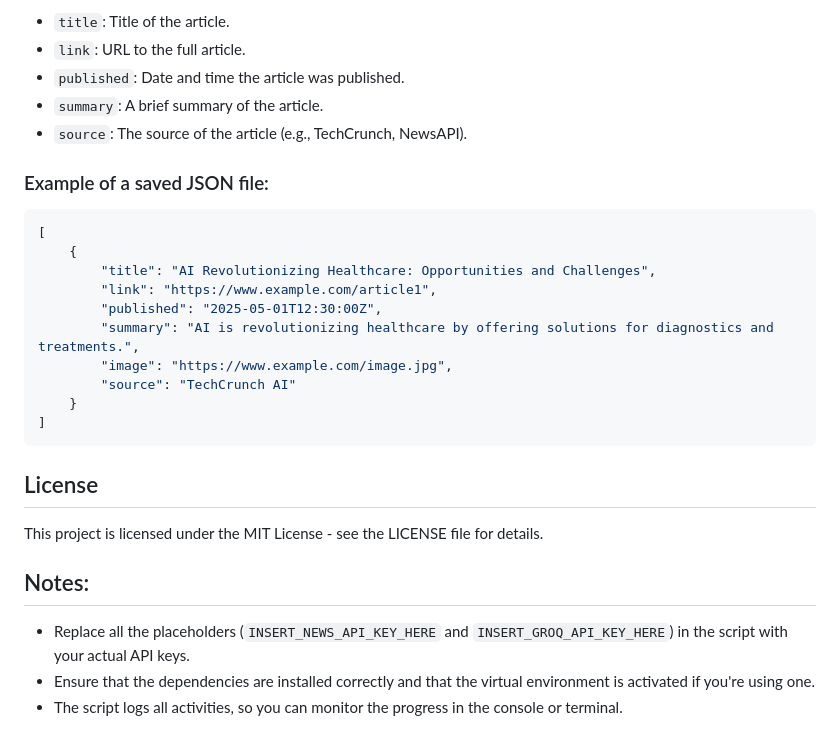
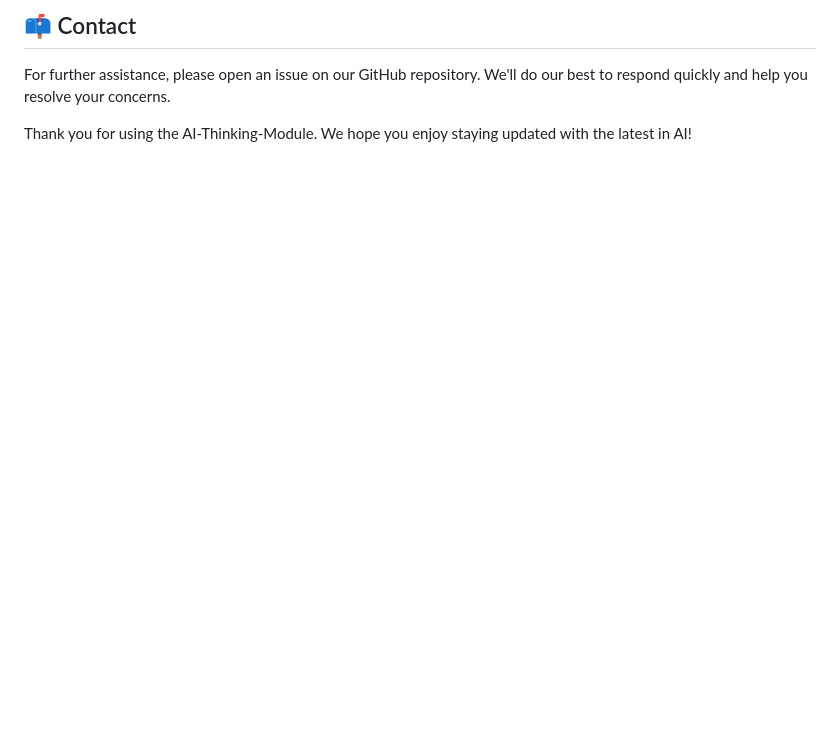
Before and after one commit to abhay08-k09/AI-Thinking-Module, a Markdown page: README.md, the part around one of its changes. Drawn GitHub-style; blank space fills up the shorter version.

````diff
--- a/README.md
+++ b/README.md
@@ -81,28 +67,6 @@ Articles will be saved as JSON files in the `ai_news/` folder. Each file contain
 
-- `title`: Title of the article.
-- `link`: URL to the full article.
-- `published`: Date and time the article was published.
-- `summary`: A brief summary of the article.
-- `source`: The source of the article (e.g., TechCrunch, NewsAPI).
+## 📫 Contact
 
-### Example of a saved JSON file:
+For further assistance, please open an issue on our GitHub repository. We'll do our best to respond quickly and help you resolve your concerns.
 
-```json
-[
-    {
-        "title": "AI Revolutionizing Healthcare: Opportunities and Challenges",
-        "link": "https://www.example.com/article1",
-        "published": "2025-05-01T12:30:00Z",
-        "summary": "AI is revolutionizing healthcare by offering solutions for diagnostics and treatments.",
-        "image": "https://www.example.com/image.jpg",
-        "source": "TechCrunch AI"
-    }
-]
-```
-## License
-This project is licensed under the MIT License - see the LICENSE file for details.
-
-## Notes:
-- Replace all the placeholders (`INSERT_NEWS_API_KEY_HERE` and `INSERT_GROQ_API_KEY_HERE`) in the script with your actual API keys.
-- Ensure that the dependencies are installed correctly and that the virtual environment is activated if you're using one.
-- The script logs all activities, so you can monitor the progress in the console or terminal.
+Thank you for using the AI-Thinking-Module. We hope you enjoy staying updated with the latest in AI!
````
Also changed, not shown: other parts of README.md (+43 -57 lines).
